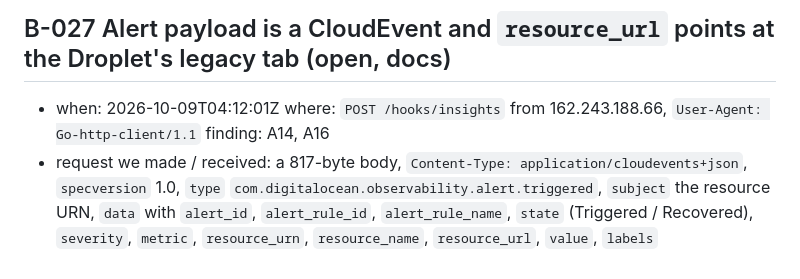
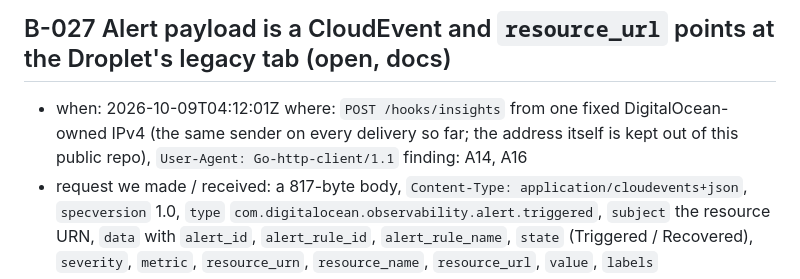
Before and after one commit to DO-Solutions/porthole, a Markdown page: BUGS.md, the part around the change. GitHub-like rendering.

Commit message:
docs(bugs): B-027 keeps the webhook sender's address out of the public repo (leak sweep)
Co-Authored-By: Claude Fable 5.1 <noreply@anthropic.com>
Claude-Session: https://claude.ai/code/session_0173B3YddZBJwy4mDcKLuqWj

```diff
--- a/BUGS.md
+++ b/BUGS.md
@@ -251,7 +251,7 @@ wontfix. Never write an observation nobody made.
 - status: fixed in `fix(head): stop pinning queries on resource_region_slug`; no query matches on the label, the region stays the path segment, and "both" still asks each region separately and tags its series. Not yet re-run on the live fleet
 
 ## B-027  Alert payload is a CloudEvent and `resource_url` points at the Droplet's legacy tab     (open, docs)
-- when: 2026-10-09T04:12:01Z   where: `POST /hooks/insights` from 162.243.188.66, `User-Agent: Go-http-client/1.1`   finding: A14, A16
+- when: 2026-10-09T04:12:01Z   where: `POST /hooks/insights` from one fixed DigitalOcean-owned IPv4 (the same sender on every delivery so far; the address itself is kept out of this public repo), `User-Agent: Go-http-client/1.1`   finding: A14, A16
 - request we made / received: a 817-byte body, `Content-Type: application/cloudevents+json`, `specversion` 1.0, `type` `com.digitalocean.observability.alert.triggered`, `subject` the resource URN, `data` with `alert_id`, `alert_rule_id`, `alert_rule_name`, `state` (Triggered / Recovered), `severity`, `metric`, `resource_urn`, `resource_name`, `resource_url`, `value`, `labels`
 - response: 200 from the head
 - expected: a documented payload schema
```
